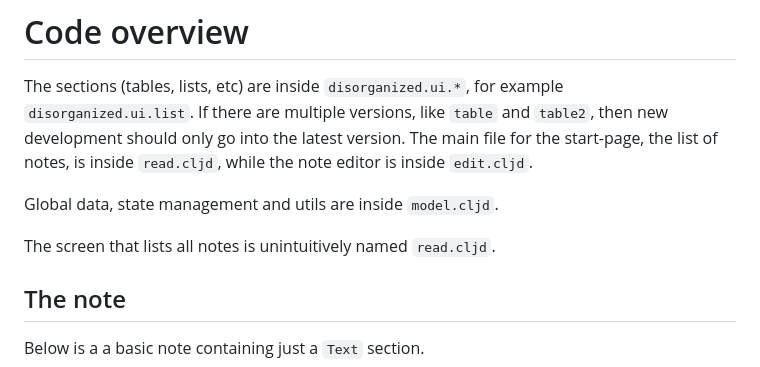
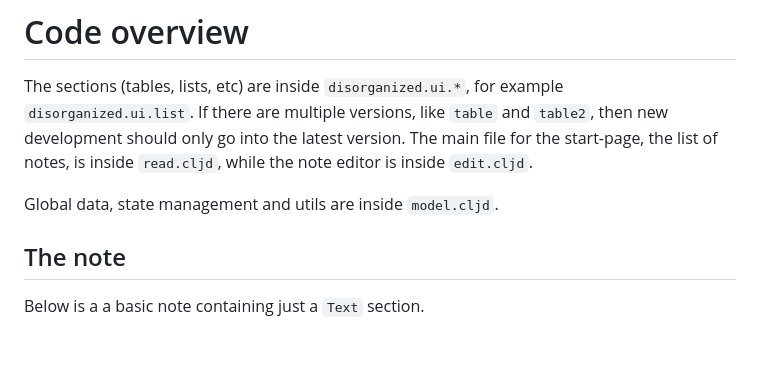
Before and after one commit to samhedin/disorganized-notes, a Markdown page: docs.md, the part around the change. Drawn GitHub-style; blank space fills up the shorter version.

```diff
--- a/docs.md
+++ b/docs.md
@@ -17,8 +17,6 @@ If there are multiple versions, like `table` and `table2`, then new development
 The main file for the start-page, the list of notes, is inside `read.cljd`, while the note editor is inside `edit.cljd`.
 
 Global data, state management and utils are inside `model.cljd`.
-
-The screen that lists all notes is unintuitively named `read.cljd`.
 
 ## The note
 Below is a a basic note containing just a `Text` section.
```
